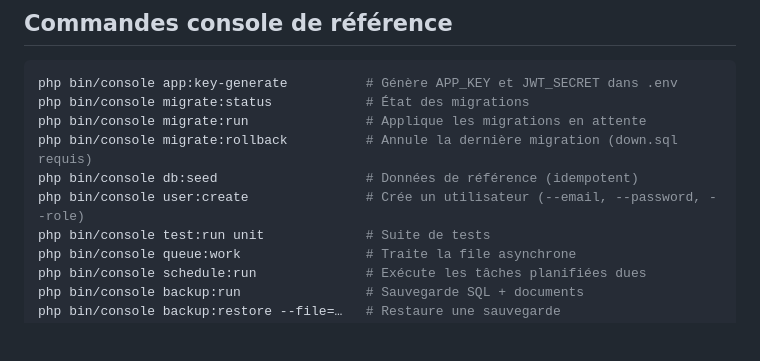
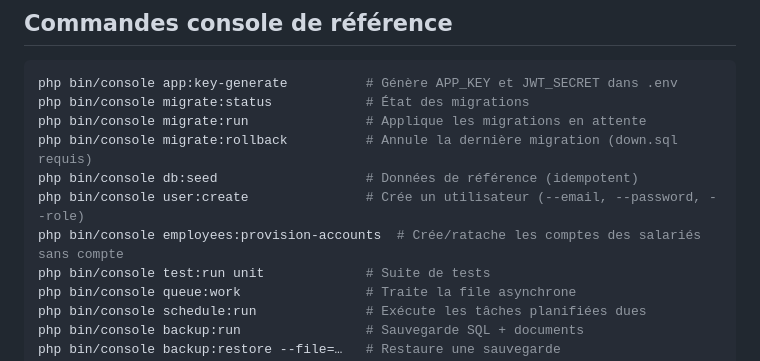
Before and after one commit to HamdiSouissi/PBS-php-version, a Markdown page: docs/12-exploitation-maintenance.md, the part around the change. GitHub-like rendering; blank space fills up the shorter version.

```diff
--- a/docs/12-exploitation-maintenance.md
+++ b/docs/12-exploitation-maintenance.md
@@ -9,6 +9,7 @@ php bin/console migrate:run               # Applique les migrations en attente
 php bin/console migrate:rollback          # Annule la dernière migration (down.sql requis)
 php bin/console db:seed                   # Données de référence (idempotent)
 php bin/console user:create               # Crée un utilisateur (--email, --password, --role)
+php bin/console employees:provision-accounts  # Crée/ratache les comptes des salariés sans compte
 php bin/console test:run unit             # Suite de tests
 php bin/console queue:work                # Traite la file asynchrone
 php bin/console schedule:run              # Exécute les tâches planifiées dues
```
Also changed, not shown: docs/06-base-de-donnees.md (+15 -2 lines), docs/07-authentification-rbac.md (+20 -6 lines).
